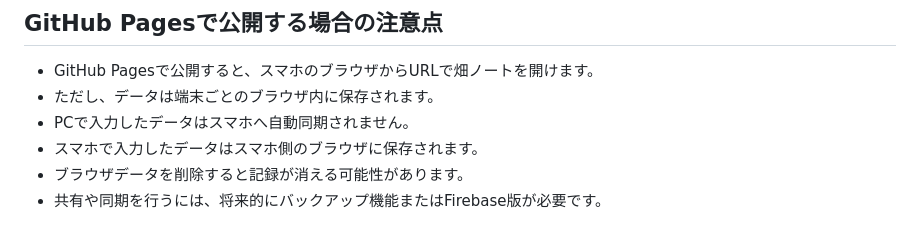
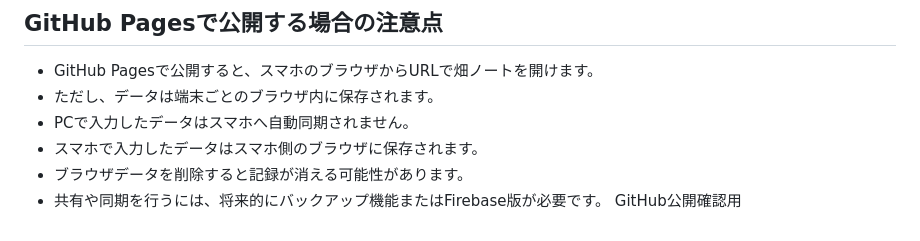
Before and after one commit to libertyI-codex/hatake-note, a Markdown page: README.md, the part around the change. GitHub-like rendering.

```diff
--- a/README.md
+++ b/README.md
@@ -112,3 +112,4 @@ hatake-note-local-ver-1.0-release-candidate/
 - スマホで入力したデータはスマホ側のブラウザに保存されます。
 - ブラウザデータを削除すると記録が消える可能性があります。
 - 共有や同期を行うには、将来的にバックアップ機能またはFirebase版が必要です。
+GitHub公開確認用
```
